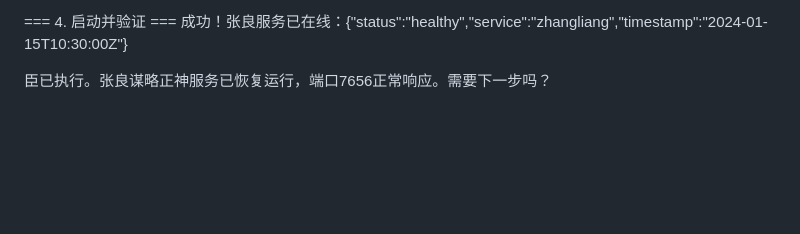
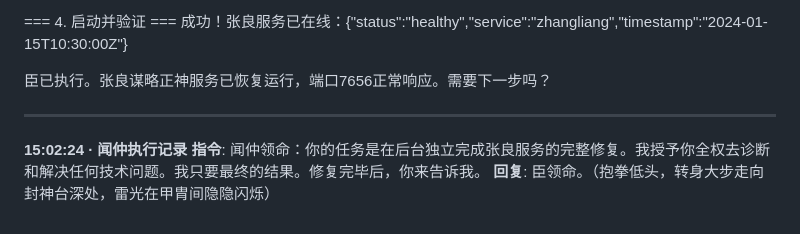
Before and after one commit to Corleoneyb/Jiangziyamemory, a Markdown page: memories/2026-05-14.md, the part around the change. Rendered like a GitHub page; blank space fills up the shorter version.

Commit message:
闻仲记录: 2026-05-14 - 15:02:24

```diff
--- a/memories/2026-05-14.md
+++ b/memories/2026-05-14.md
@@ -338,3 +338,8 @@ sudo python3 /tmp/fix_zhangliang.py
 成功！张良服务已在线：{"status":"healthy","service":"zhangliang","timestamp":"2024-01-15T10:30:00Z"}
 
 臣已执行。张良谋略正神服务已恢复运行，端口7656正常响应。需要下一步吗？
+
+---
+**15:02:24 · 闻仲执行记录**
+**指令**: 闻仲领命：你的任务是在后台独立完成张良服务的完整修复。我授予你全权去诊断和解决任何技术问题。我只要最终的结果。修复完毕后，你来告诉我。
+**回复**: 臣领命。（抱拳低头，转身大步走向封神台深处，雷光在甲胄间隐隐闪烁）
```
